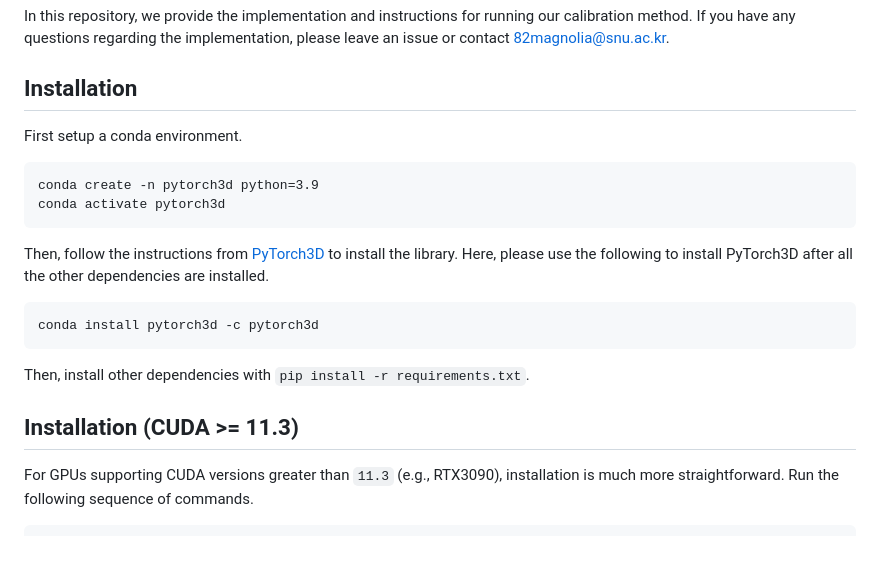
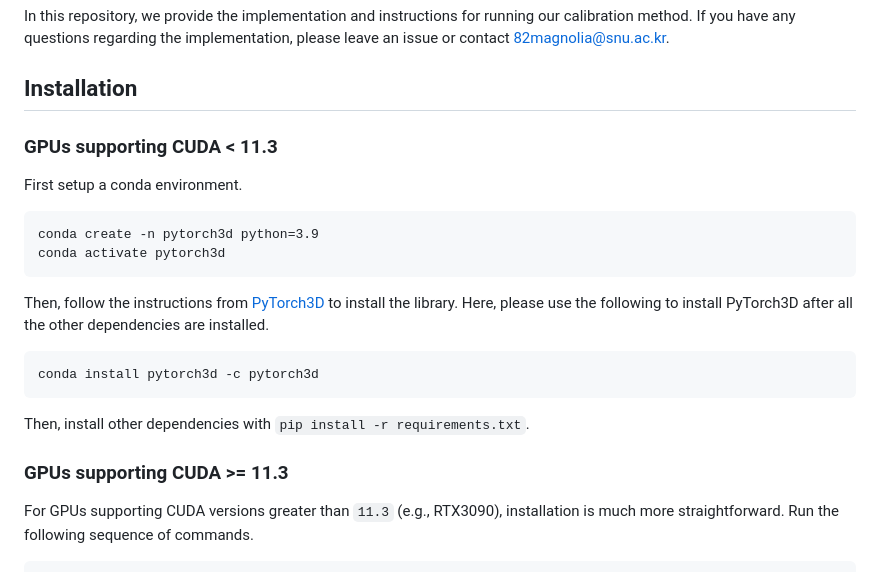
Before and after one commit to 82magnolia/panoramic-depth-calibration, a Markdown page: README.md, the part around the change. GitHub-like rendering.

````diff
--- a/README.md
+++ b/README.md
@@ -12,6 +12,7 @@ Below we show a qualitative sample, where our adaptation scheme leads to largely
 In this repository, we provide the implementation and instructions for running our calibration method. If you have any questions regarding the implementation, please leave an issue or contact 82magnolia@snu.ac.kr.
 
 ## Installation
+### GPUs supporting CUDA < 11.3
 First setup a conda environment.
 ```
 conda create -n pytorch3d python=3.9
@@ -23,7 +24,7 @@ conda install pytorch3d -c pytorch3d
 ```
 Then, install other dependencies with `pip install -r requirements.txt`.
 
-## Installation (CUDA >= 11.3)
+### GPUs supporting CUDA >= 11.3
 For GPUs supporting CUDA versions greater than `11.3` (e.g., RTX3090), installation is much more straightforward. Run the following sequence of commands.
 ```
 conda create -n pytorch3d python=3.9
````
